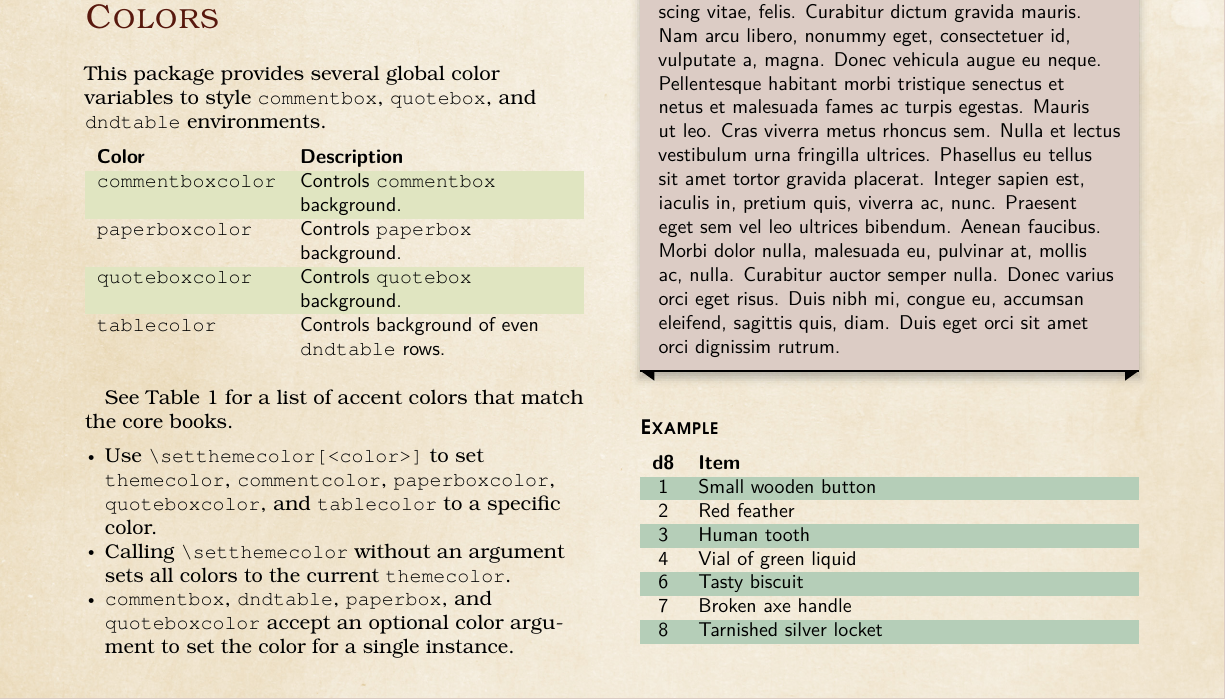
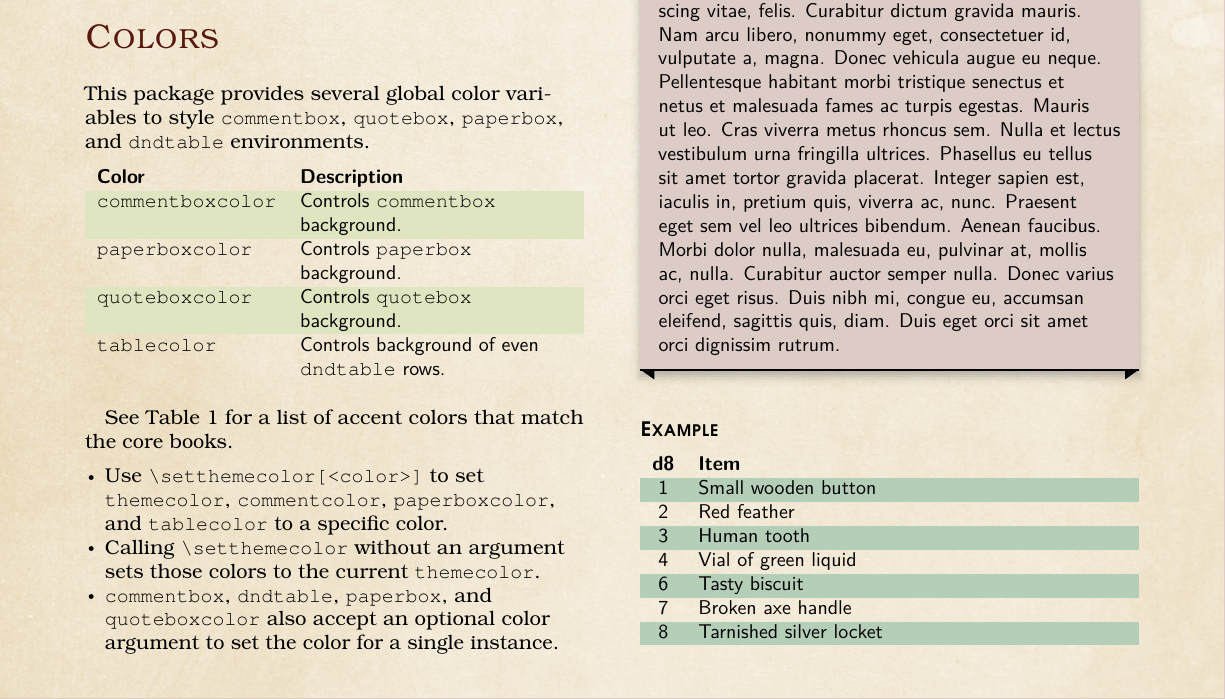
Before and after one commit to rpgtex/DND-5e-LaTeX-Template, a LaTeX book (example.tex): part of page 3 of 4, cut so that both start at the same text. Compiled offline with pdfLaTeX.

Commit message:
Fixed some documentation.
commentbox is not affected by `\setthemecolor`.

```diff
--- a/example.tex
+++ b/example.tex
@@ -123,7 +123,7 @@
 
 \section{Colors}
 
-This package provides several global color variables to style \verb=commentbox=, \verb=quotebox=, and \verb=dndtable= environments.
+This package provides several global color variables to style \verb=commentbox=, \verb=quotebox=, \verb=paperbox=, and \verb=dndtable= environments.
 
 \begin{dndtable}[lX]
   \textbf{Color}         & \textbf{Description} \\
@@ -152,9 +152,9 @@ See Table~\ref{tab:colors} for a list of accent colors that match the core books
 \end{table*}
 
 \begin{itemize}
-  \item Use \verb=\setthemecolor[<color>]= to set \verb=themecolor=, \verb=commentcolor=, \verb=paperboxcolor=, \verb=quoteboxcolor=, and \verb=tablecolor= to a specific color.
-  \item Calling \verb=\setthemecolor= without an argument sets all colors to the current \verb=themecolor=.
-  \item \verb=commentbox=, \verb=dndtable=, \verb=paperbox=, and \verb=quoteboxcolor= accept an optional color argument to set the color for a single instance.
+  \item Use \verb=\setthemecolor[<color>]= to set \verb=themecolor=, \verb=commentcolor=, \verb=paperboxcolor=, and \verb=tablecolor= to a specific color.
+  \item Calling \verb=\setthemecolor= without an argument sets those colors to the current \verb=themecolor=.
+  \item \verb=commentbox=, \verb=dndtable=, \verb=paperbox=, and \verb=quoteboxcolor= also accept an optional color argument to set the color for a single instance.
 \end{itemize}
 
 \subsection{Examples}
```
